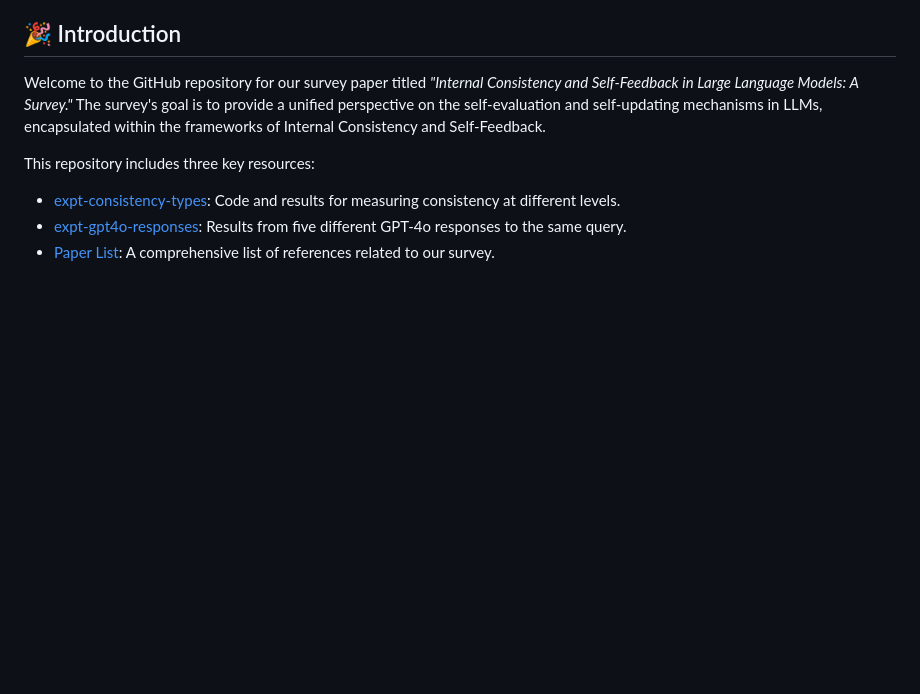
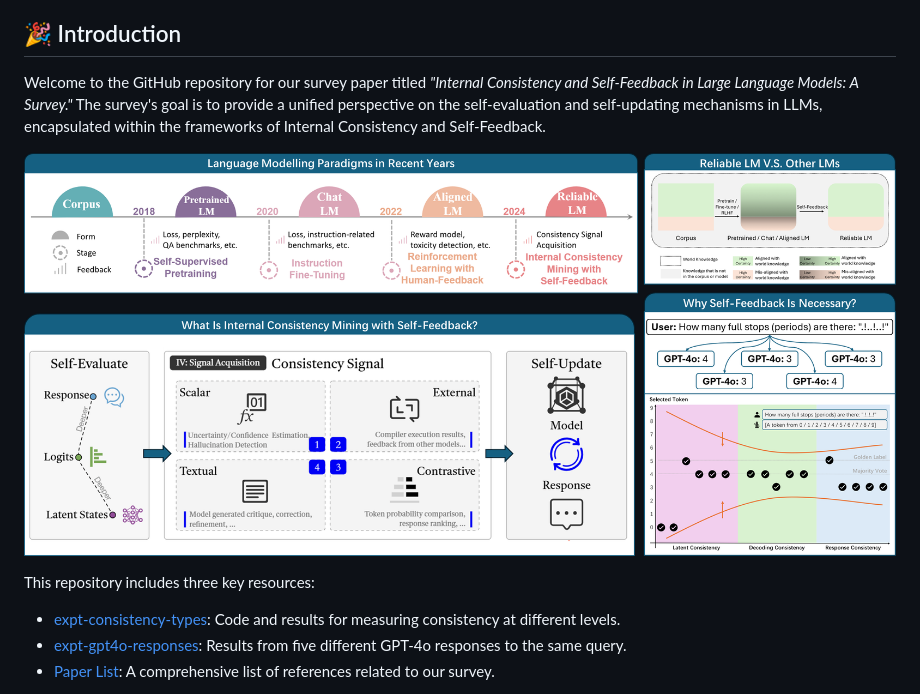
Before and after one commit to IAAR-Shanghai/ICSFSurvey, a Markdown page: README.md, the part around the change. Rendered like a GitHub page; pictures changed too: assets/poster.png (added); blank space fills up the shorter version.

```diff
--- a/README.md
+++ b/README.md
@@ -54,6 +54,8 @@
 ## 🎉 Introduction
 
 Welcome to the GitHub repository for our survey paper titled *"Internal Consistency and Self-Feedback in Large Language Models: A Survey."* The survey's goal is to provide a unified perspective on the self-evaluation and self-updating mechanisms in LLMs, encapsulated within the frameworks of Internal Consistency and Self-Feedback.
+
+![](./assets/poster.png)
 
 This repository includes three key resources:
 - [expt-consistency-types](./expt-consistency-types/): Code and results for measuring consistency at different levels.
```
Also changed, not shown: expt-consistency-types/README.md (+1 -1 lines), expt-gpt4o-responses/README.md (+1 -1 lines), assets/consistency-types.png (renamed from expt-consistency-types/consistency-types.png), assets/gpt4o-answers.png (renamed from expt-gpt4o-responses/gpt4o-answers.png).
